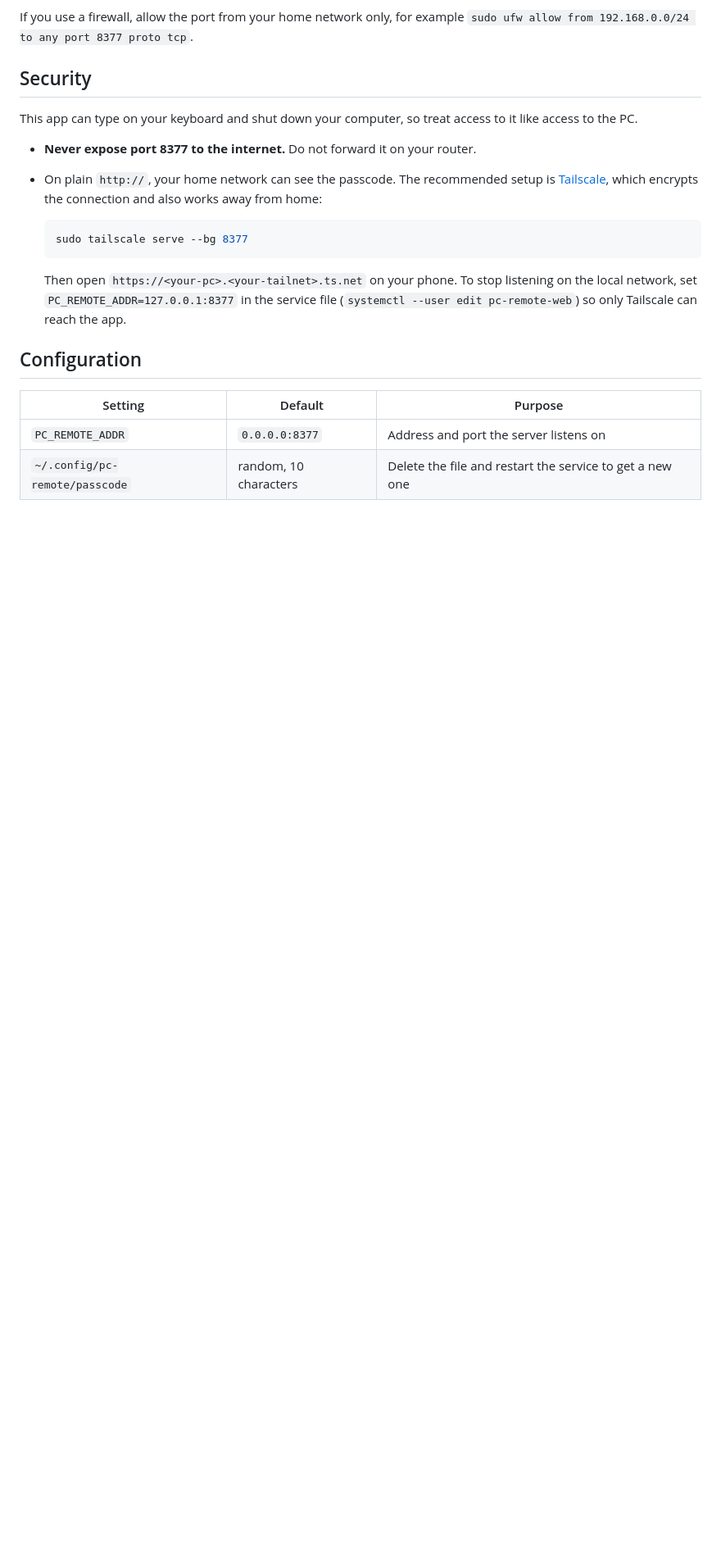
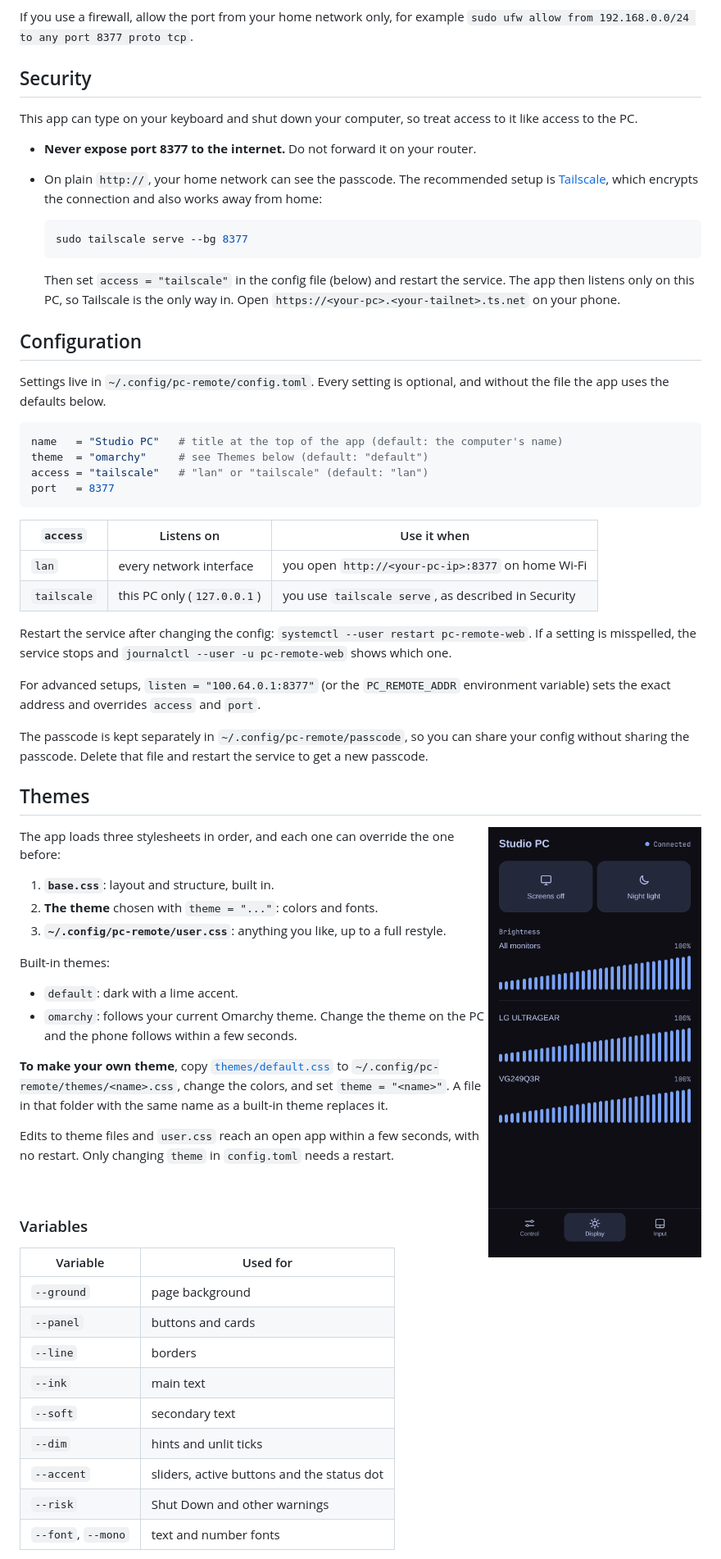
Before and after one commit to canberkbekir/omarchy-remote, a Markdown page: README.md, the part around one of its changes. Shown at 82% size. Drawn GitHub-style; pictures changed too: docs/theme-omarchy.png (added); blank space fills up the shorter version.

````diff
--- a/README.md
+++ b/README.md
@@ -50,11 +51,62 @@ This app can type on your keyboard and shut down your computer, so treat access
   sudo tailscale serve --bg 8377
   ```
 
-  Then open `https://<your-pc>.<your-tailnet>.ts.net` on your phone. To stop listening on the local network, set `PC_REMOTE_ADDR=127.0.0.1:8377` in the service file (`systemctl --user edit pc-remote-web`) so only Tailscale can reach the app.
+  Then set `access = "tailscale"` in the config file (below) and restart the service. The app then listens only on this PC, so Tailscale is the only way in. Open `https://<your-pc>.<your-tailnet>.ts.net` on your phone.
 
 ## Configuration
 
-| Setting | Default | Purpose |
+Settings live in `~/.config/pc-remote/config.toml`. Every setting is optional, and without the file the app uses the defaults below.
+
+```toml
+name   = "Studio PC"   # title at the top of the app (default: the computer's name)
+theme  = "omarchy"     # see Themes below (default: "default")
+access = "tailscale"   # "lan" or "tailscale" (default: "lan")
+port   = 8377
+```
+
+| `access` | Listens on | Use it when |
 | --- | --- | --- |
-| `PC_REMOTE_ADDR` | `0.0.0.0:8377` | Address and port the server listens on |
-| `~/.config/pc-remote/passcode` | random, 10 characters | Delete the file and restart the service to get a new one |
+| `lan` | every network interface | you open `http://<your-pc-ip>:8377` on home Wi-Fi |
+| `tailscale` | this PC only (`127.0.0.1`) | you use `tailscale serve`, as described in Security |
+
+Restart the service after changing the config: `systemctl --user restart pc-remote-web`. If a setting is misspelled, the service stops and `journalctl --user -u pc-remote-web` shows which one.
+
+For advanced setups, `listen = "100.64.0.1:8377"` (or the `PC_REMOTE_ADDR` environment variable) sets the exact address and overrides `access` and `port`.
+
+The passcode is kept separately in `~/.config/pc-remote/passcode`, so you can share your config without sharing the passcode. Delete that file and restart the service to get a new passcode.
+
+## Themes
+
+<img src="docs/theme-omarchy.png" width="260" align="right" alt="The app in the Omarchy theme, using Tokyo Night colors">
+
+The app loads three stylesheets in order, and each one can override the one before:
+
+1. **`base.css`**: layout and structure, built in.
+2. **The theme** chosen with `theme = "..."`: colors and fonts.
+3. **`~/.config/pc-remote/user.css`**: anything you like, up to a full restyle.
+
+Built-in themes:
+
+- `default`: dark with a lime accent.
+- `omarchy`: follows your current Omarchy theme. Change the theme on the PC and the phone follows within a few seconds.
+
+**To make your own theme**, copy [`themes/default.css`](themes/default.css) to `~/.config/pc-remote/themes/<name>.css`, change the colors, and set `theme = "<name>"`. A file in that folder with the same name as a built-in theme replaces it.
+
+Edits to theme files and `user.css` reach an open app within a few seconds, with no restart. Only changing `theme` in `config.toml` needs a restart.
+
+<br clear="right">
+
+### Variables
+
+| Variable | Used for |
+| --- | --- |
+| `--ground` | page background |
+| `--panel` | buttons and cards |
+| `--line` | borders |
+| `--ink` | main text |
+| `--soft` | secondary text |
+| `--dim` | hints and unlit ticks |
+| `--accent` | sliders, active buttons and the status dot |
+| `--risk` | Shut Down and other warnings |
+| `--font`, `--mono` | text and number fonts |
+
````
Also changed, not shown: other parts of README.md (+24 -1 lines), 14 other files.
